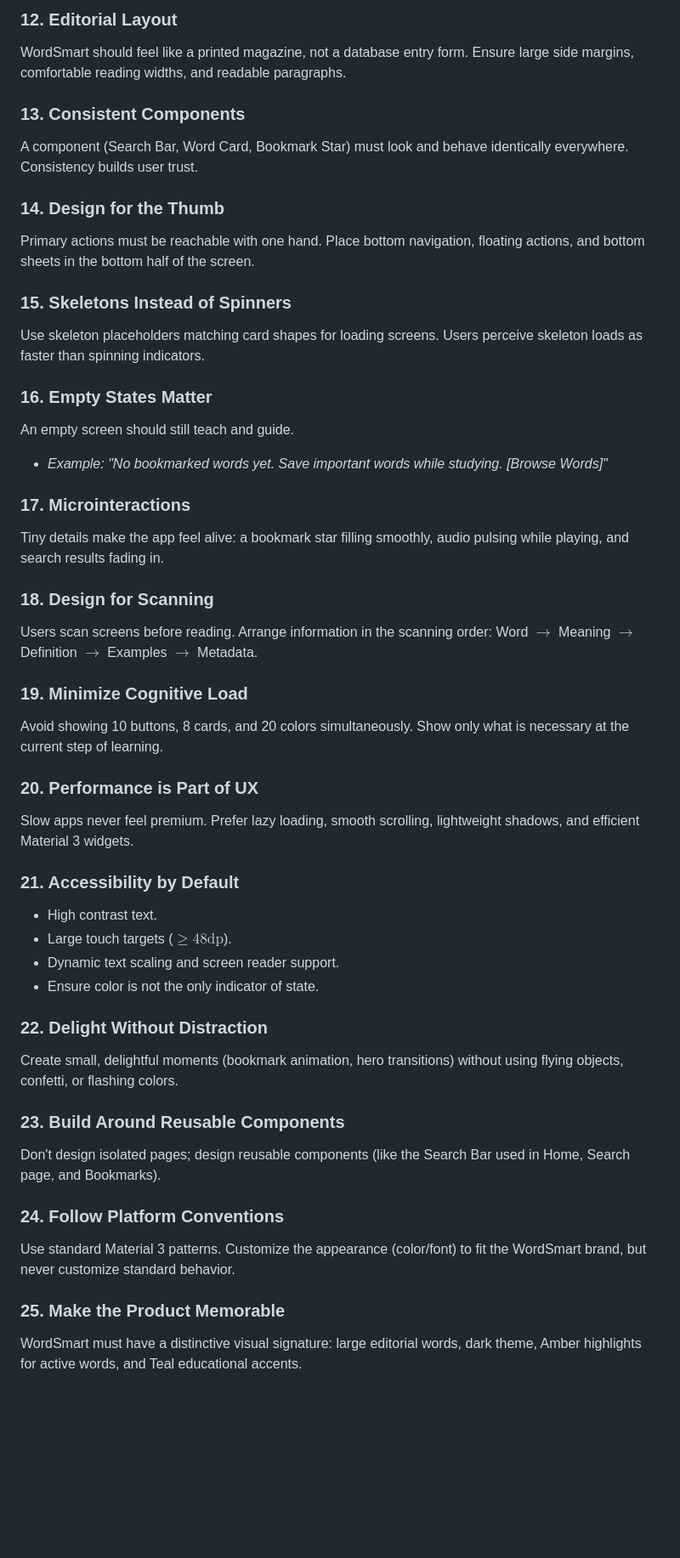
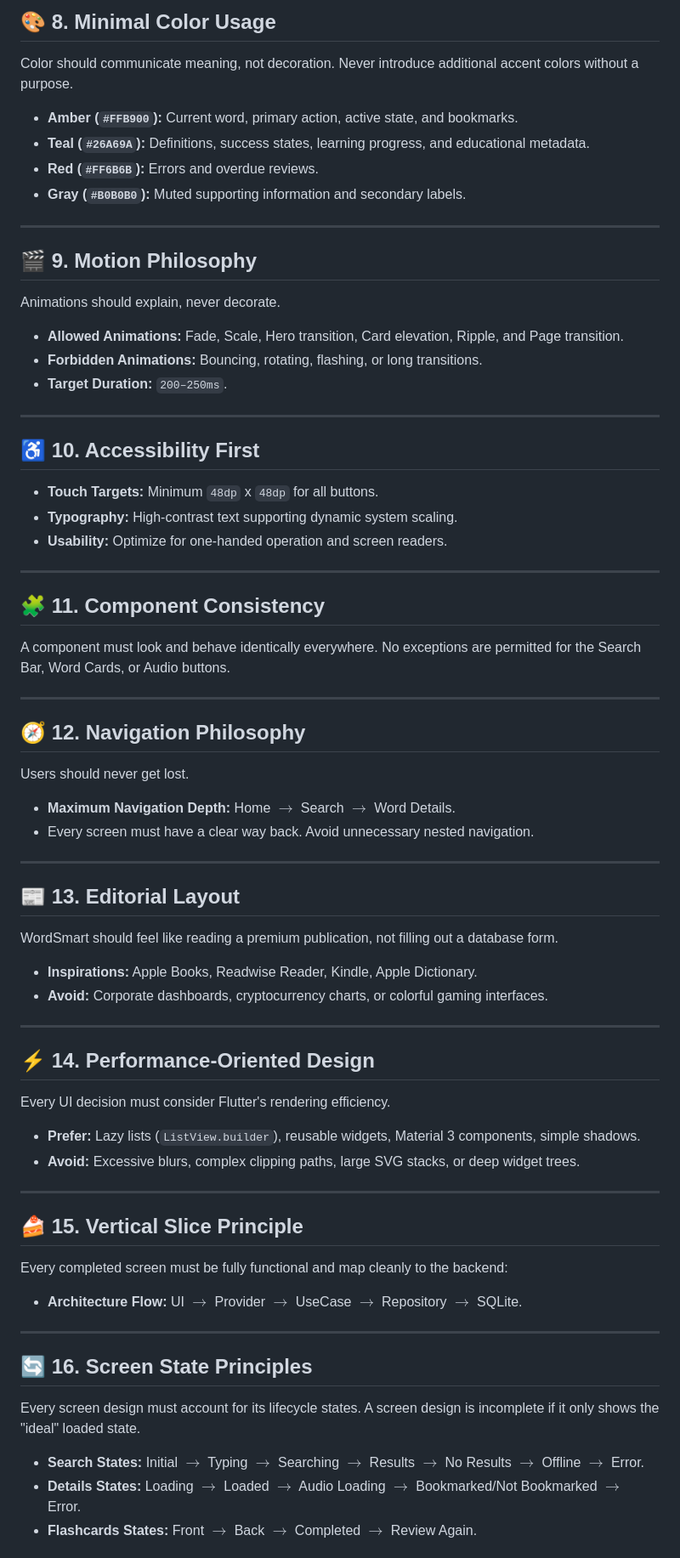
Before and after one commit to memamun/wordsmart, a Markdown page: docs/ui/UI_UX_PRINCIPLES.md, the part around one of its changes. Shown at 85% size. GitHub-like rendering; blank space fills up the shorter version.

Commit message:
docs: restore full detailed sections in UI/UX principles and append wall principles

```diff
--- a/docs/ui/UI_UX_PRINCIPLES.md
+++ b/docs/ui/UI_UX_PRINCIPLES.md
@@ -61,46 +50,63 @@ Users shouldn't have to memorize navigation. Frequently used actions like Search
 
-### 12. Editorial Layout
-WordSmart should feel like a printed magazine, not a database entry form. Ensure large side margins, comfortable reading widths, and readable paragraphs.
+## 🎨 8. Minimal Color Usage
+Color should communicate meaning, not decoration. Never introduce additional accent colors without a purpose.
+*   **Amber (`#FFB900`):** Current word, primary action, active state, and bookmarks.
+*   **Teal (`#26A69A`):** Definitions, success states, learning progress, and educational metadata.
+*   **Red (`#FF6B6B`):** Errors and overdue reviews.
+*   **Gray (`#B0B0B0`):** Muted supporting information and secondary labels.
 
-### 13. Consistent Components
-A component (Search Bar, Word Card, Bookmark Star) must look and behave identically everywhere. Consistency builds user trust.
+---
 
-### 14. Design for the Thumb
-Primary actions must be reachable with one hand. Place bottom navigation, floating actions, and bottom sheets in the bottom half of the screen.
+## 🎬 9. Motion Philosophy
+Animations should explain, never decorate.
+*   **Allowed Animations:** Fade, Scale, Hero transition, Card elevation, Ripple, and Page transition.
+*   **Forbidden Animations:** Bouncing, rotating, flashing, or long transitions.
+*   **Target Duration:** `200–250ms`.
 
-### 15. Skeletons Instead of Spinners
-Use skeleton placeholders matching card shapes for loading screens. Users perceive skeleton loads as faster than spinning indicators.
+---
 
-### 16. Empty States Matter
-An empty screen should still teach and guide.
-*   *Example:* *"No bookmarked words yet. Save important words while studying. [Browse Words]"*
+## ♿ 10. Accessibility First
+*   **Touch Targets:** Minimum `48dp` x `48dp` for all buttons.
+*   **Typography:** High-contrast text supporting dynamic system scaling.
+*   **Usability:** Optimize for one-handed operation and screen readers.
 
-### 17. Microinteractions
-Tiny details make the app feel alive: a bookmark star filling smoothly, audio pulsing while playing, and search results fading in.
+---
 
-### 18. Design for Scanning
-Users scan screens before reading. Arrange information in the scanning order: Word $\rightarrow$ Meaning $\rightarrow$ Definition $\rightarrow$ Examples $\rightarrow$ Metadata.
+## 🧩 11. Component Consistency
+A component must look and behave identically everywhere. No exceptions are permitted for the Search Bar, Word Cards, or Audio buttons.
 
-### 19. Minimize Cognitive Load
-Avoid showing 10 buttons, 8 cards, and 20 colors simultaneously. Show only what is necessary at the current step of learning.
+---
 
-### 20. Performance is Part of UX
-Slow apps never feel premium. Prefer lazy loading, smooth scrolling, lightweight shadows, and efficient Material 3 widgets.
+## 🧭 12. Navigation Philosophy
+Users should never get lost.
+*   **Maximum Navigation Depth:** Home $\rightarrow$ Search $\rightarrow$ Word Details.
+*   Every screen must have a clear way back. Avoid unnecessary nested navigation.
 
-### 21. Accessibility by Default
-*   High contrast text.
-*   Large touch targets ($\ge 48\text{dp}$).
-*   Dynamic text scaling and screen reader support.
-*   Ensure color is not the only indicator of state.
+---
 
-### 22. Delight Without Distraction
-Create small, delightful moments (bookmark animation, hero transitions) without using flying objects, confetti, or flashing colors.
+## 📰 13. Editorial Layout
+WordSmart should feel like reading a premium publication, not filling out a database form.
+*   **Inspirations:** Apple Books, Readwise Reader, Kindle, Apple Dictionary.
+*   **Avoid:** Corporate dashboards, cryptocurrency charts, or colorful gaming interfaces.
 
-### 23. Build Around Reusable Components
-Don't design isolated pages; design reusable components (like the Search Bar used in Home, Search page, and Bookmarks).
+---
 
-### 24. Follow Platform Conventions
-Use standard Material 3 patterns. Customize the appearance (color/font) to fit the WordSmart brand, but never customize standard behavior.
+## ⚡ 14. Performance-Oriented Design
+Every UI decision must consider Flutter's rendering efficiency.
+*   **Prefer:** Lazy lists (`ListView.builder`), reusable widgets, Material 3 components, simple shadows.
+*   **Avoid:** Excessive blurs, complex clipping paths, large SVG stacks, or deep widget trees.
 
-### 25. Make the Product Memorable
-WordSmart must have a distinctive visual signature: large editorial words, dark theme, Amber highlights for active words, and Teal educational accents.
+---
+
+## 🍰 15. Vertical Slice Principle
+Every completed screen must be fully functional and map cleanly to the backend:
+*   **Architecture Flow:** UI $\rightarrow$ Provider $\rightarrow$ UseCase $\rightarrow$ Repository $\rightarrow$ SQLite.
+
+---
+
+## 🔄 16. Screen State Principles
+Every screen design must account for its lifecycle states. A screen design is incomplete if it only shows the "ideal" loaded state.
+*   **Search States:** Initial $\rightarrow$ Typing $\rightarrow$ Searching $\rightarrow$ Results $\rightarrow$ No Results $\rightarrow$ Offline $\rightarrow$ Error.
+*   **Details States:** Loading $\rightarrow$ Loaded $\rightarrow$ Audio Loading $\rightarrow$ Bookmarked/Not Bookmarked $\rightarrow$ Error.
+*   **Flashcards States:** Front $\rightarrow$ Back $\rightarrow$ Completed $\rightarrow$ Review Again.
+
```
Also changed, not shown: other parts of docs/ui/UI_UX_PRINCIPLES.md (+116 -42 lines).
